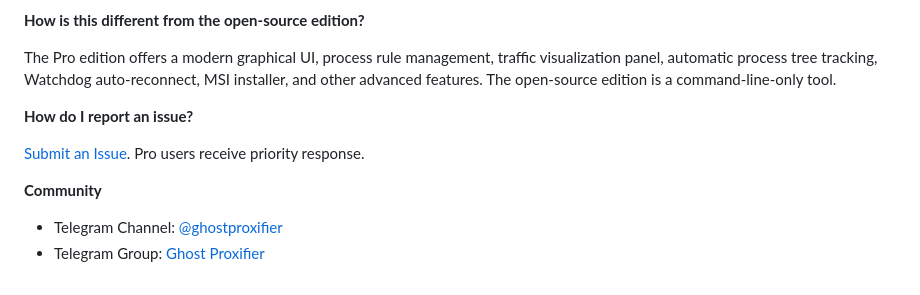
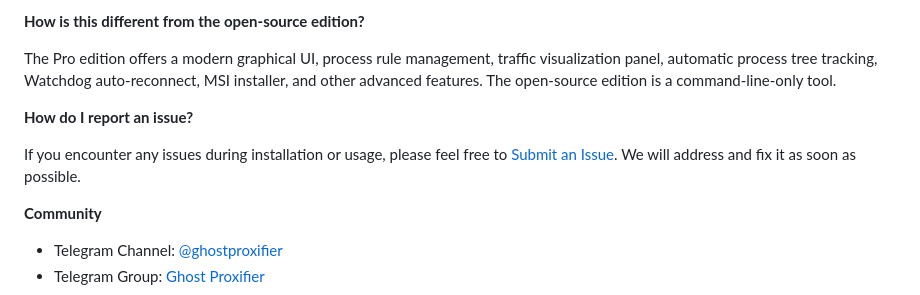
Before and after one commit to liliBestCoder/ghost-proxifier-pro, a Markdown page: README-EN.md, the part around the change. Drawn GitHub-style.

Commit message:
docs: remove pro user priority response statement from issue feedback sections

```diff
--- a/README-EN.md
+++ b/README-EN.md
@@ -234,7 +234,7 @@ The Pro edition offers a modern graphical UI, process rule management, traffic v
 
 **How do I report an issue?**
 
-[Submit an Issue](https://github.com/liliBestCoder/ghost-proxifier-pro/issues). Pro users receive priority response.
+If you encounter any issues during installation or usage, please feel free to [Submit an Issue](https://github.com/liliBestCoder/ghost-proxifier-pro/issues). We will address and fix it as soon as possible.
 
 **Community**
 
```
Also changed, not shown: README.md (+1 -1 lines).
